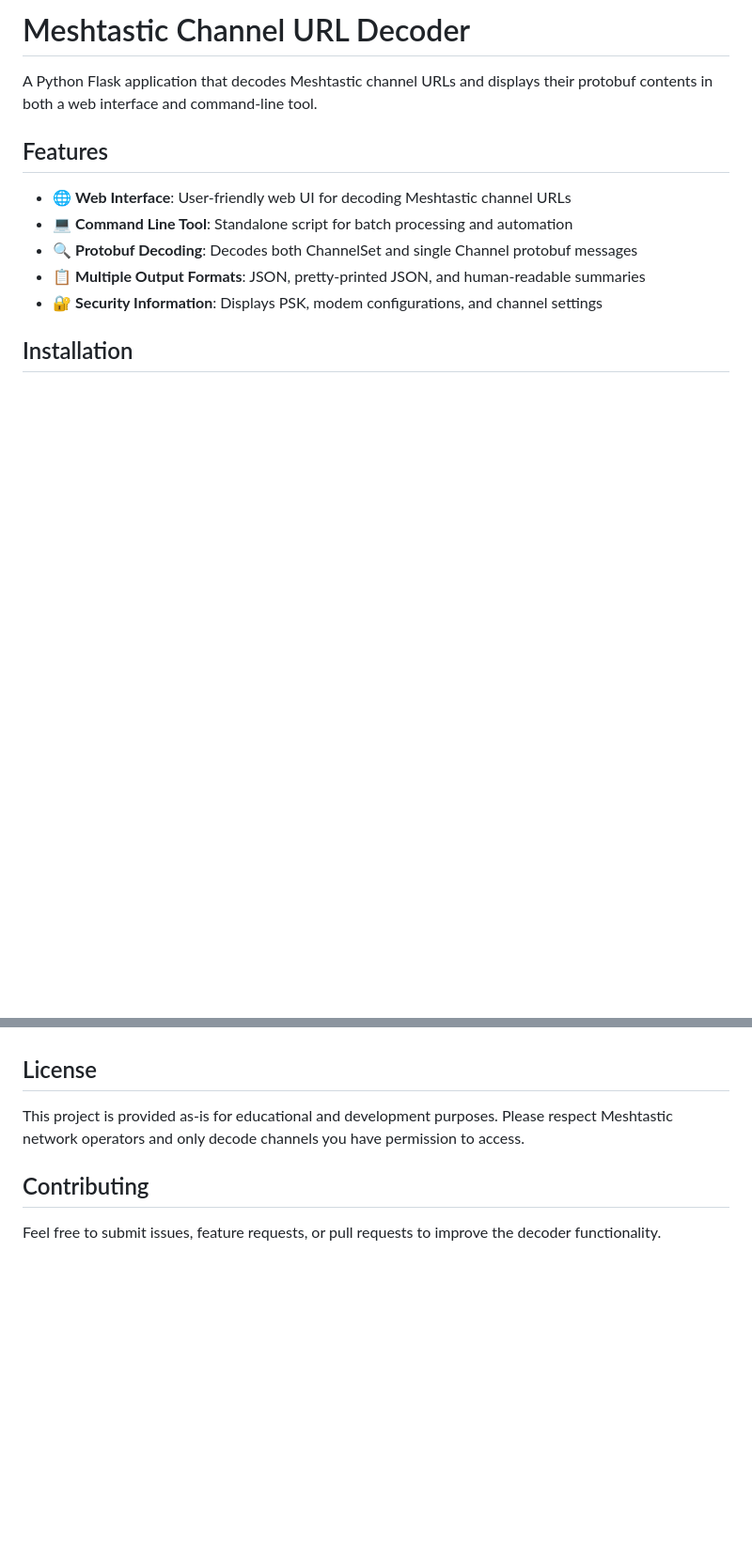
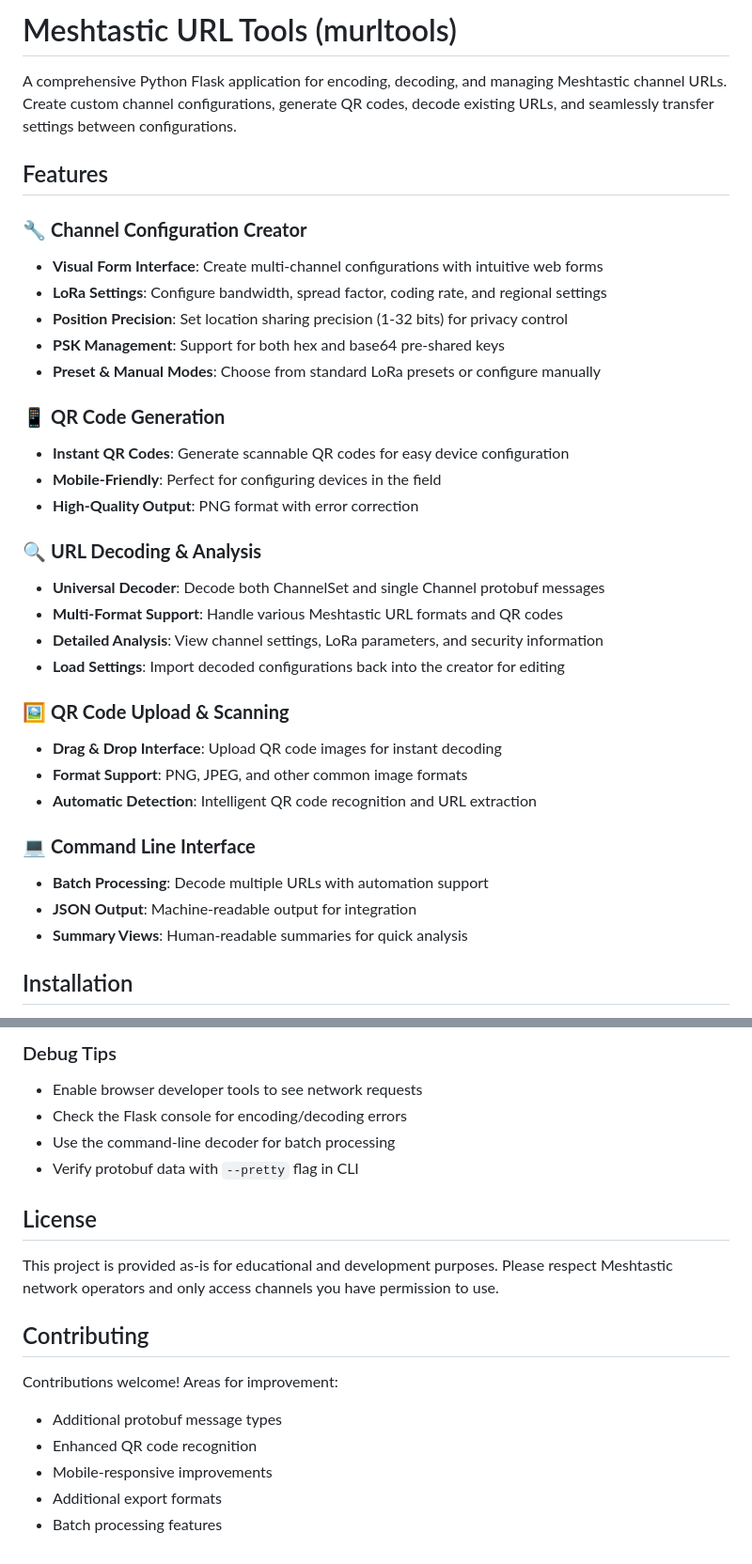
Before and after one commit to pdxlocations/murltools, a Markdown page: README.md, 2 parts joined by grey strips. Shown at 94% size. Rendered like a GitHub page; blank space fills up the shorter version.

```diff
--- a/README.md
+++ b/README.md
@@ -1,14 +1,36 @@
-# Meshtastic Channel URL Decoder
+# Meshtastic URL Tools (murltools)
 
-A Python Flask application that decodes Meshtastic channel URLs and displays their protobuf contents in both a web interface and command-line tool.
+A comprehensive Python Flask application for encoding, decoding, and managing Meshtastic channel URLs. Create custom channel configurations, generate QR codes, decode existing URLs, and seamlessly transfer settings between configurations.
 
 ## Features
 
-- 🌐 **Web Interface**: User-friendly web UI for decoding Meshtastic channel URLs
-- 💻 **Command Line Tool**: Standalone script for batch processing and automation
-- 🔍 **Protobuf Decoding**: Decodes both ChannelSet and single Channel protobuf messages
-- 📋 **Multiple Output Formats**: JSON, pretty-printed JSON, and human-readable summaries
-- 🔐 **Security Information**: Displays PSK, modem configurations, and channel settings
+### 🔧 **Channel Configuration Creator**
+- **Visual Form Interface**: Create multi-channel configurations with intuitive web forms
+- **LoRa Settings**: Configure bandwidth, spread factor, coding rate, and regional settings
+- **Position Precision**: Set location sharing precision (1-32 bits) for privacy control
+- **PSK Management**: Support for both hex and base64 pre-shared keys
+- **Preset & Manual Modes**: Choose from standard LoRa presets or configure manually
+
+### 📱 **QR Code Generation**
+- **Instant QR Codes**: Generate scannable QR codes for easy device configuration
+- **Mobile-Friendly**: Perfect for configuring devices in the field
+- **High-Quality Output**: PNG format with error correction
+
+### 🔍 **URL Decoding & Analysis**
+- **Universal Decoder**: Decode both ChannelSet and single Channel protobuf messages
+- **Multi-Format Support**: Handle various Meshtastic URL formats and QR codes
+- **Detailed Analysis**: View channel settings, LoRa parameters, and security information
+- **Load Settings**: Import decoded configurations back into the creator for editing
+
+### 🖼️ **QR Code Upload & Scanning**
+- **Drag & Drop Interface**: Upload QR code images for instant decoding
+- **Format Support**: PNG, JPEG, and other common image formats
+- **Automatic Detection**: Intelligent QR code recognition and URL extraction
+
+### 💻 **Command Line Interface**
+- **Batch Processing**: Decode multiple URLs with automation support
+- **JSON Output**: Machine-readable output for integration
+- **Summary Views**: Human-readable summaries for quick analysis
 
 ## Installation
 
@@ -160,8 +274,18 @@ This tool displays sensitive information including:
+### Debug Tips
+- Enable browser developer tools to see network requests
+- Check the Flask console for encoding/decoding errors
+- Use the command-line decoder for batch processing
+- Verify protobuf data with `--pretty` flag in CLI
 
 ## License
 
-This project is provided as-is for educational and development purposes. Please respect Meshtastic network operators and only decode channels you have permission to access.
+This project is provided as-is for educational and development purposes. Please respect Meshtastic network operators and only access channels you have permission to use.
 
 ## Contributing
 
-Feel free to submit issues, feature requests, or pull requests to improve the decoder functionality.
+Contributions welcome! Areas for improvement:
+- Additional protobuf message types
+- Enhanced QR code recognition
+- Mobile-responsive improvements
+- Additional export formats
+- Batch processing features
```
Also changed, not shown: other parts of README.md (+125 -33 lines).
